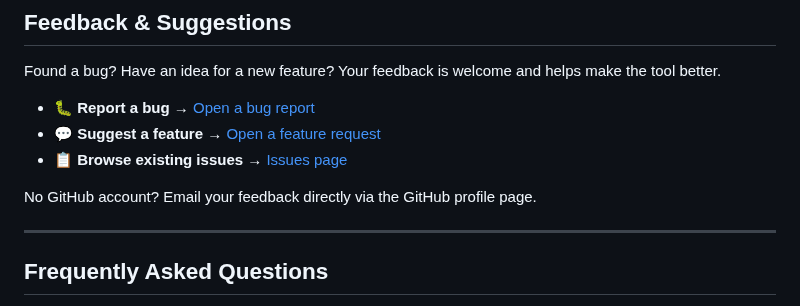
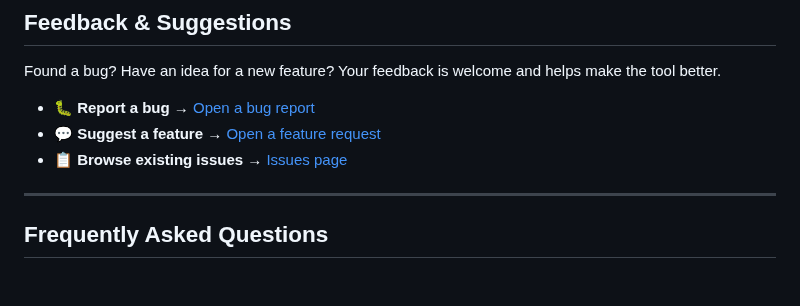
Before and after one commit to epatels/ck-pdf-unlocker, a Markdown page: README.md, the part around the change. GitHub-like rendering; blank space fills up the shorter version.

Commit message:
chore: update index.html and README.md

```diff
--- a/README.md
+++ b/README.md
@@ -294,8 +294,6 @@ Found a bug? Have an idea for a new feature? Your feedback is welcome and helps
 - 💬 **Suggest a feature** → [Open a feature request](https://github.com/epatels/ck-pdf-unlocker/issues/new?template=feature_request.md)
 - 📋 **Browse existing issues** → [Issues page](https://github.com/epatels/ck-pdf-unlocker/issues)
 
-No GitHub account? Email your feedback directly via the GitHub profile page.
-
 ---
 
 ## Frequently Asked Questions
```
